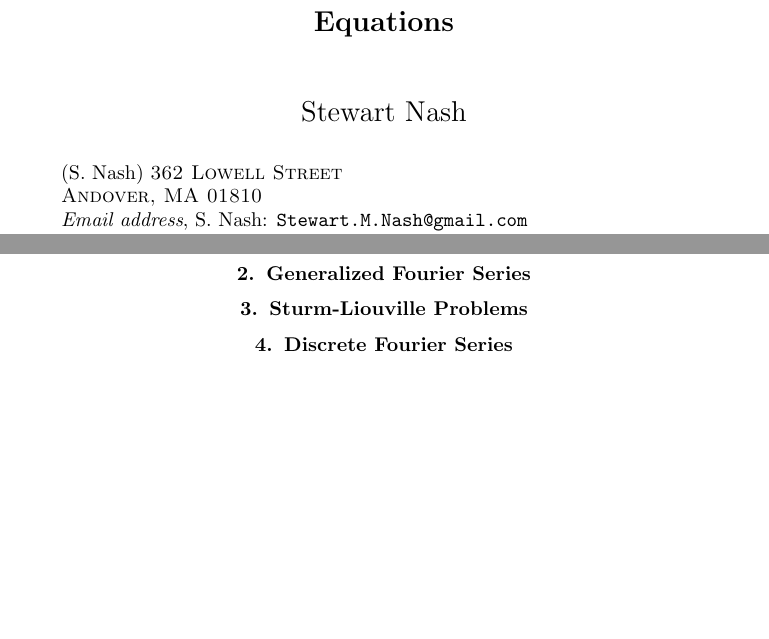
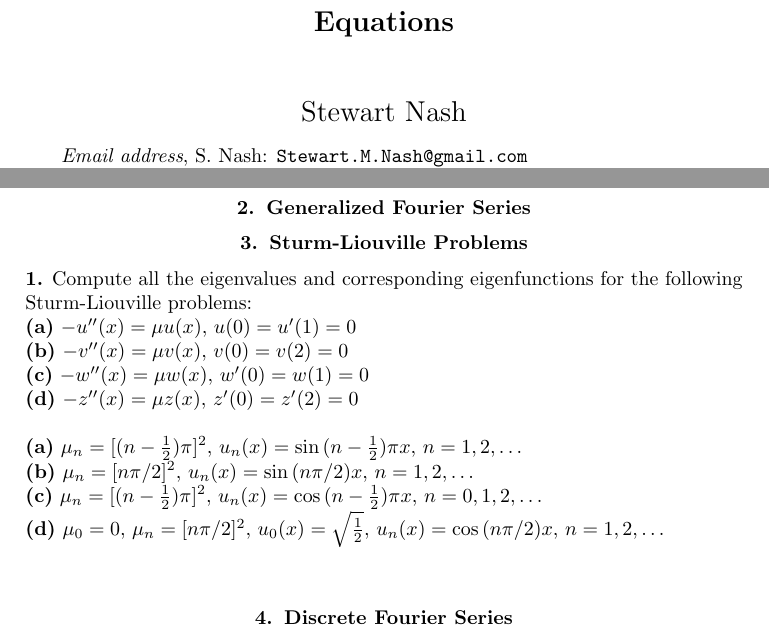
Before and after one commit to Pervigilent/applide_pde_solutions, a LaTeX book (applied_pde.tex): two parts of pages 1 and 9 of 39, joined at a grey line, cut so that both start at the same text, the shorter picture padded with empty space. Compiled offline with pdfLaTeX.

Commit message:
Added solution for a Sturm-Liouville problem.

```diff
--- a/applied_pde.tex
+++ b/applied_pde.tex
@@ -68,12 +68,13 @@
 \frontmatter
 \title[Applied PDE Solutions]{Solutions Manual to Applied Partial Differential Equations}
 \author[S. Nash]{Stewart Nash}
-\address[S. Nash]{362 Lowell Street%
-\hspace*{\fill}\linebreak\indent%
-Andover, MA 01810}%
+%\address[S. Nash]{362 Lowell Street%
+%\hspace*{\fill}\linebreak\indent%
+%Andover, MA 01810}%
+
 %\curraddr[P. Carlson]{Author One, current address, line 1
 %\hspace*{\fill}\linebreak
 %\indent Author One, current address, line 2}%
 \email[S. Nash]{Stewart.M.Nash@gmail.com}
-\urladdr{http://www.pervigilent.com}
-\thanks{The Author thanks DuChateau and Zachmann for such a good book. The internet for endless resources.}
+%\urladdr{http://www.pervigilent.com}
+\urladdr{https://github.com/Pervigilent/applied\_pde\_solutions}
@@ -182,6 +184,19 @@ print("The number of non-zero elements is {0}.".format(\
 	\section{Generalized Fourier Series}
 
 	\section{Sturm-Liouville Problems}
+
+		\noindent\textbf{1.} Compute all the eigenvalues and corresponding eigenfunctions for the following Sturm-Liouville problems:\\
+		\textbf{(a)} $-u''(x)=\mu u(x),\,u(0)=u'(1)=0$\\
+		\textbf{(b)} $-v''(x)=\mu v(x),\,v(0)=v(2)=0$\\
+		\textbf{(c)} $-w''(x)=\mu w(x),\,w'(0)=w(1)=0$\\
+		\textbf{(d)} $-z''(x)=\mu z(x),\,z'(0)=z'(2)=0$
+		\\[12pt]
+		\textbf{(a)} $\mu_n=[(n-\frac{1}{2})\pi]^2,\,u_n(x)=\sin{(n-\frac{1}{2})\pi x},\,n=1,2,\ldots$\\
+		\textbf{(b)} $\mu_n=[n\pi/2]^2,\,u_n(x)=\sin{(n\pi/2)x},\,n=1,2,\ldots$\\
+		\textbf{(c)} $\mu_n=[(n-\frac{1}{2})\pi]^2,\,u_n(x)=\cos{(n-\frac{1}{2})\pi x},\,n=0,1,2,\ldots$\\
+		\textbf{(d)} $\mu_0=0,\,\mu_n=[n\pi/2]^2,\,u_0(x)=\sqrt{\frac{1}{2}},\,u_n(x)=\cos{(n\pi/2)x},\,n=1,2,\ldots$
+		\\[12pt]
+
 
 	\section{Discrete Fourier Series}
 
```
Also changed, not shown: applied_pde.tex (9 more changed lines).
